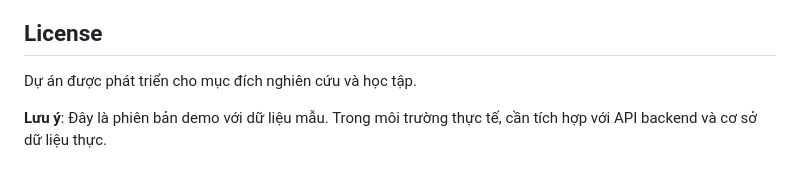
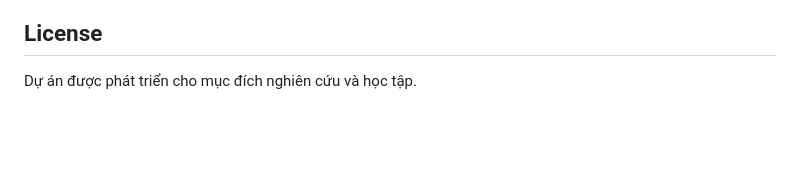
Before and after one commit to thienkk25/EnviroAgriManager, a Markdown page: README.md, the part around the change. Rendered like a GitHub page; blank space fills up the shorter version.

```diff
--- a/README.md
+++ b/README.md
@@ -149,5 +149,3 @@ Mọi đóng góp đều được chào đón! Vui lòng:
 ## License
 
 Dự án được phát triển cho mục đích nghiên cứu và học tập.
-
-**Lưu ý**: Đây là phiên bản demo với dữ liệu mẫu. Trong môi trường thực tế, cần tích hợp với API backend và cơ sở dữ liệu thực.
```
